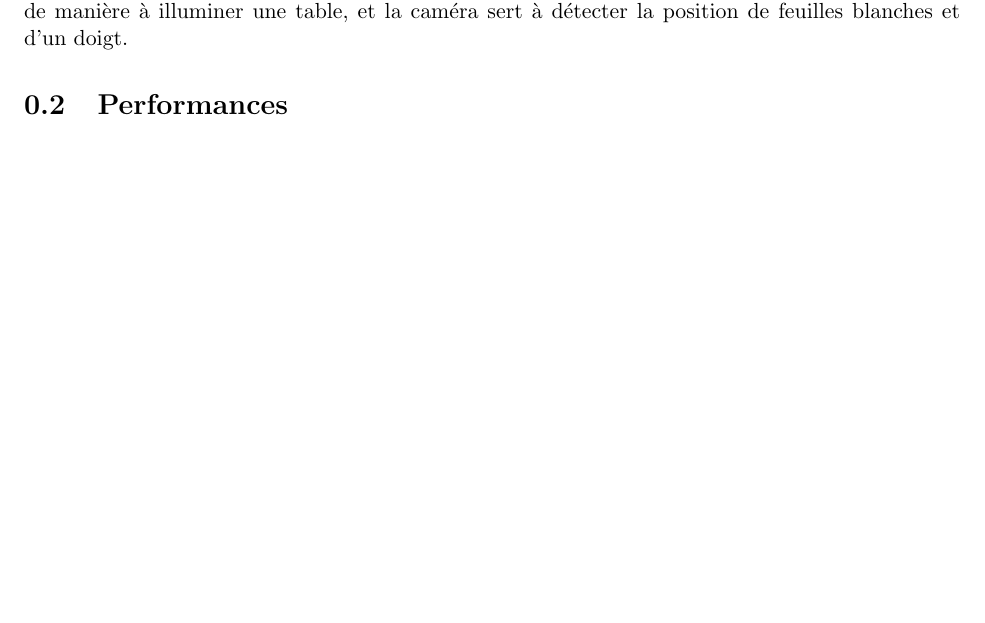
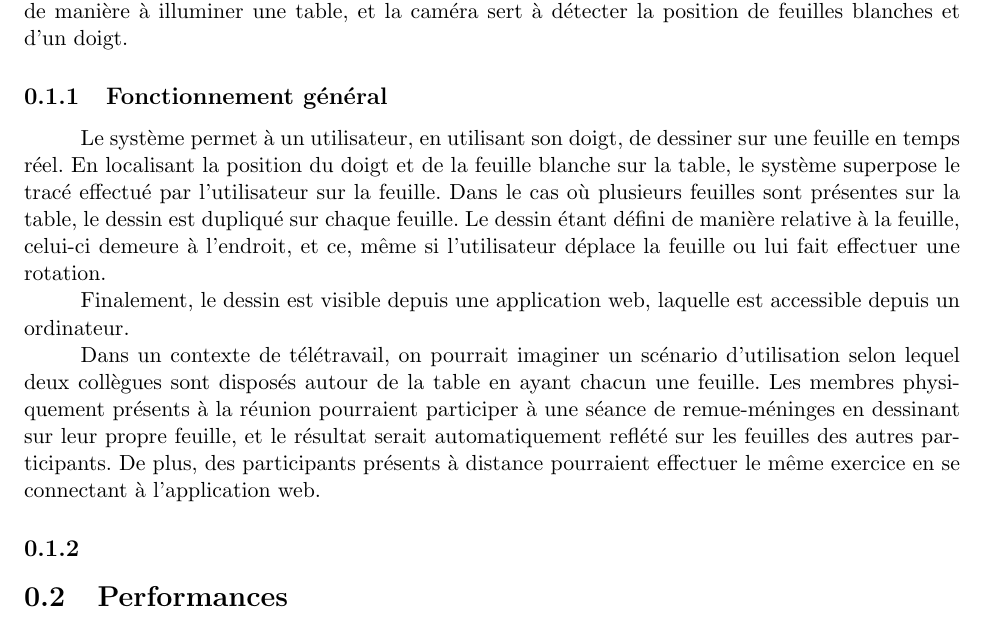
Before and after one commit to fredericbernard/interactive-sheet, a LaTeX document (rapport/main.tex): part of page 2 of 2, cut so that both start at the same text, the shorter picture padded with empty space. Compiled offline with pdfLaTeX.

Commit message:
description du fonctionnement général

```diff
--- a/rapport/main.tex
+++ b/rapport/main.tex
@@ -29,9 +29,27 @@ La solution proposée est constituée d'un projecteur et d'une caméra. Le
 projecteur est disposé de manière à illuminer une table, et la caméra sert à
 détecter la position de feuilles blanches et d'un doigt.
 
+\subsection{Fonctionnement général}
+Le système permet à un utilisateur, en utilisant son doigt, de dessiner sur une
+feuille en temps réel. En localisant la position du doigt et de la feuille
+blanche sur la table, le système superpose le tracé effectué par l'utilisateur
+sur la feuille. Dans le cas où plusieurs feuilles sont présentes sur la table,
+le dessin est dupliqué sur chaque feuille. Le dessin étant défini de manière
+relative à la feuille, celui-ci demeure à l'endroit, et ce, même si
+l'utilisateur déplace la feuille ou lui fait effectuer une rotation.
 
+Finalement, le dessin est visible depuis une application web, laquelle est
+accessible depuis un ordinateur.
 
+Dans un contexte de télétravail, on pourrait imaginer un scénario d'utilisation
+selon lequel deux collègues sont disposés autour de la table en ayant chacun une
+feuille. Les membres physiquement présents à la réunion pourraient participer à
+une séance de remue-méninges en dessinant sur leur propre feuille, et le
+résultat serait automatiquement reflété sur les feuilles des autres
+participants. De plus, des participants présents à distance pourraient effectuer
+le même exercice en se connectant à l'application web.
 
+\subsection{}
 
 \section{Performances}
 
```
